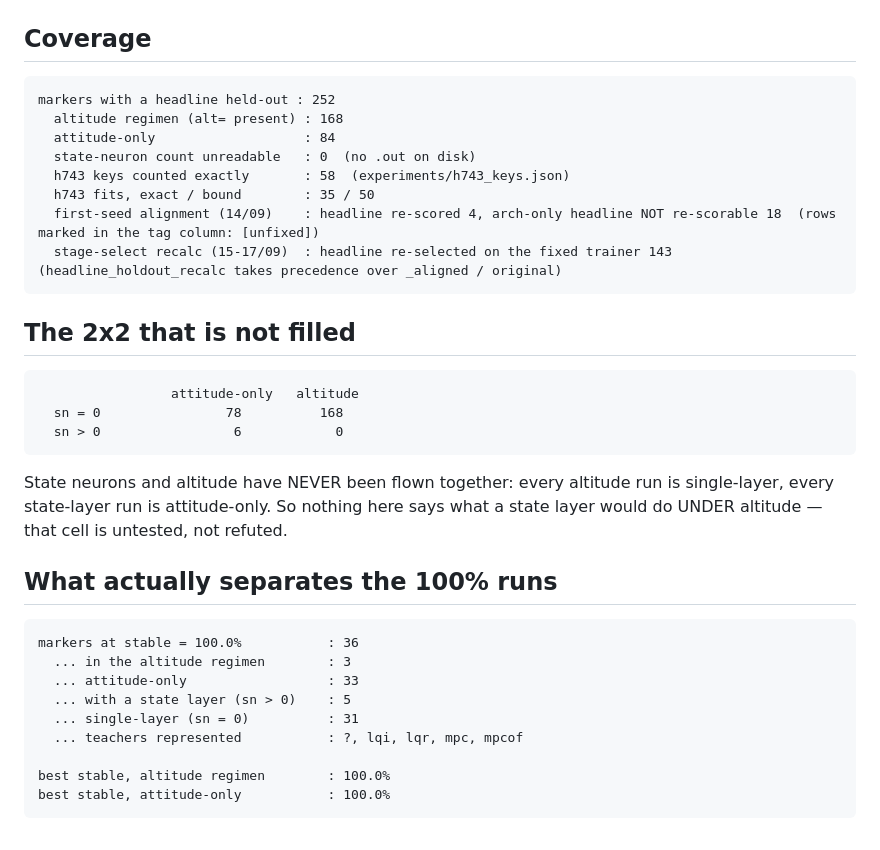
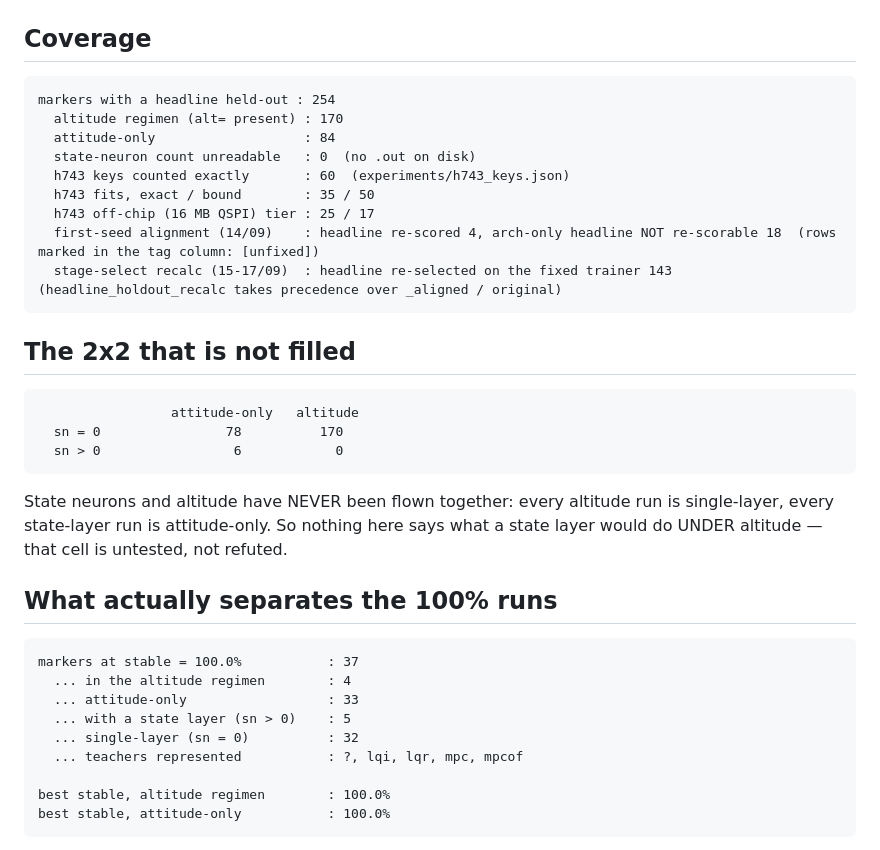
Before and after one commit to lacg/wnn, a Markdown page: docs/controller_gate_distance_leaderboard.md, the part around one of its changes. GitHub-like rendering.

````diff
--- a/docs/controller_gate_distance_leaderboard.md
+++ b/docs/controller_gate_distance_leaderboard.md
@@ -63,12 +63,13 @@ selection ran on) and never the during-search gen lines (anti-predictive, repeat
 ## Coverage
 
 ```
-markers with a headline held-out : 252
-  altitude regimen (alt= present) : 168
+markers with a headline held-out : 254
+  altitude regimen (alt= present) : 170
   attitude-only                   : 84
   state-neuron count unreadable   : 0  (no .out on disk)
-  h743 keys counted exactly       : 58  (experiments/h743_keys.json)
+  h743 keys counted exactly       : 60  (experiments/h743_keys.json)
   h743 fits, exact / bound        : 35 / 50
+  h743 off-chip (16 MB QSPI) tier : 25 / 17
   first-seed alignment (14/09)    : headline re-scored 4, arch-only headline NOT re-scorable 18  (rows marked in the tag column: [unfixed])
   stage-select recalc (15-17/09)  : headline re-selected on the fixed trainer 143  (headline_holdout_recalc takes precedence over _aligned / original)
 ```
@@ -77,7 +78,7 @@ markers with a headline held-out : 252
 
 ```
                  attitude-only   altitude
-  sn = 0                78          168
+  sn = 0                78          170
   sn > 0                 6            0
 ```
 
@@ -88,11 +89,11 @@ state layer would do UNDER altitude — that cell is untested, not refuted.
 ## What actually separates the 100% runs
 
 ```
-markers at stable = 100.0%           : 36
-  ... in the altitude regimen        : 3
+markers at stable = 100.0%           : 37
+  ... in the altitude regimen        : 4
   ... attitude-only                  : 33
   ... with a state layer (sn > 0)    : 5
-  ... single-layer (sn = 0)          : 31
+  ... single-layer (sn = 0)          : 32
   ... teachers represented           : ?, lqi, lqr, mpc, mpcof
 
 best stable, altitude regimen        : 100.0%
````
Also changed, not shown: other parts of docs/controller_gate_distance_leaderboard.md (+41 -37 lines).
